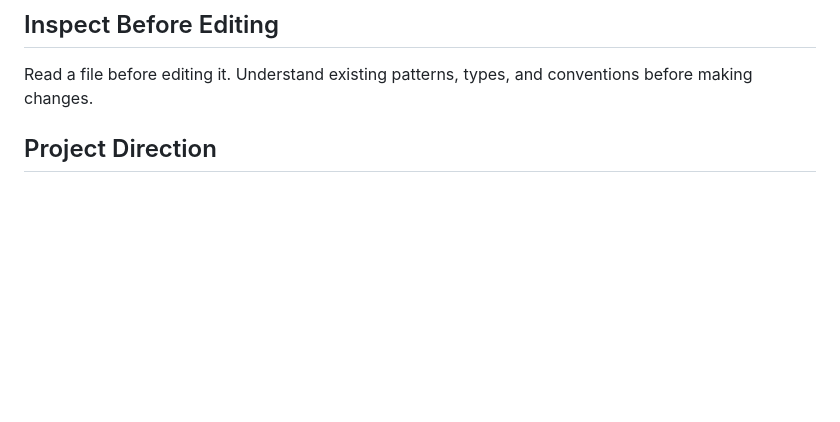
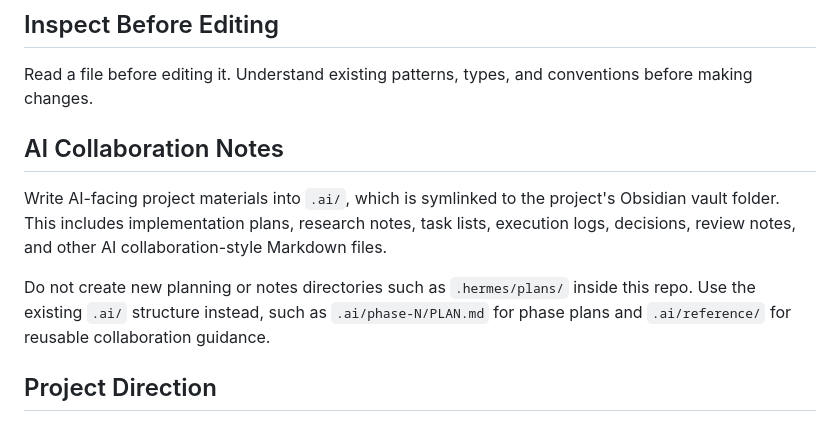
Before and after one commit to colorful-tones/wp-trend-watcher, a Markdown page: AGENTS.md, the part around the change. Drawn GitHub-style; blank space fills up the shorter version.

Commit message:
docs: document AI collaboration notes location (#28)
Co-authored-by: hermes-code-agent[bot] <4077656+hermes-code-agent[bot]@users.noreply.github.com>

```diff
--- a/AGENTS.md
+++ b/AGENTS.md
@@ -5,6 +5,12 @@ Rules for AI/coding agents working in this repository.
 ## Inspect Before Editing
 
 Read a file before editing it. Understand existing patterns, types, and conventions before making changes.
+
+## AI Collaboration Notes
+
+Write AI-facing project materials into `.ai/`, which is symlinked to the project's Obsidian vault folder. This includes implementation plans, research notes, task lists, execution logs, decisions, review notes, and other AI collaboration-style Markdown files.
+
+Do not create new planning or notes directories such as `.hermes/plans/` inside this repo. Use the existing `.ai/` structure instead, such as `.ai/phase-N/PLAN.md` for phase plans and `.ai/reference/` for reusable collaboration guidance.
 
 ## Project Direction
 
```
